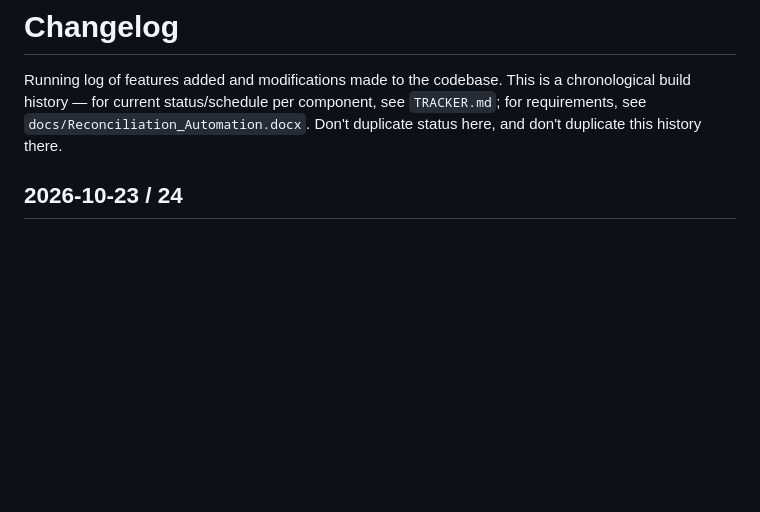
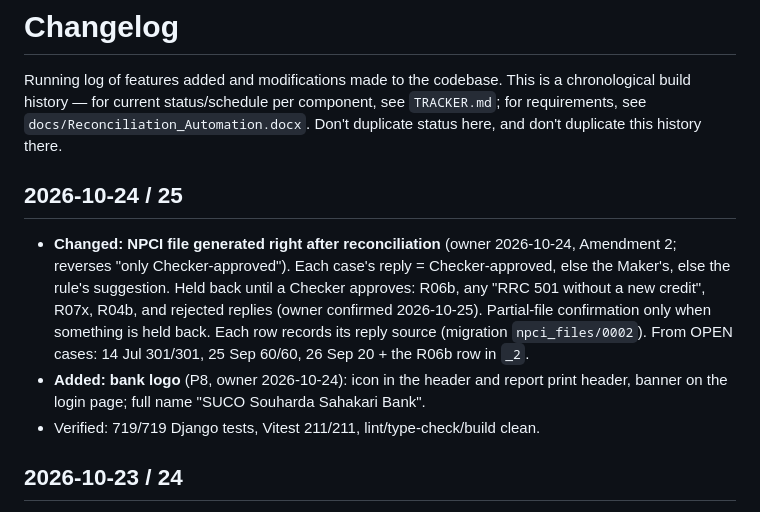
Before and after one commit to Namrata156/suco-reconciliation-automation, a Markdown page: CHANGELOG.md, the part around the change. GitHub-like rendering; blank space fills up the shorter version.

Commit message:
Tracker and changelog: NPCI Amendment 2, logo, cycle 1C, _2 uploads
Co-Authored-By: Claude Opus 5.5 <noreply@anthropic.com>

```diff
--- a/CHANGELOG.md
+++ b/CHANGELOG.md
@@ -5,6 +5,22 @@ This is a chronological build history — for current status/schedule per
 component, see `TRACKER.md`; for requirements, see
 `docs/Reconciliation_Automation.docx`. Don't duplicate status here, and
 don't duplicate this history there.
+
+## 2026-10-24 / 25
+
+- **Changed: NPCI file generated right after reconciliation** (owner
+  2026-10-24, Amendment 2; reverses "only Checker-approved"). Each case's
+  reply = Checker-approved, else the Maker's, else the rule's suggestion.
+  Held back until a Checker approves: R06b, any "RRC 501 without a new
+  credit", R07x, R04b, and rejected replies (owner confirmed 2026-10-25).
+  Partial-file confirmation only when something is held back. Each row
+  records its reply source (migration `npci_files/0002`). From OPEN cases:
+  14 Jul 301/301, 25 Sep 60/60, 26 Sep 20 + the R06b row in `_2`.
+- **Added: bank logo** (P8, owner 2026-10-24): icon in the header and
+  report print header, banner on the login page; full name "SUCO
+  Souharda Sahakari Bank".
+- Verified: 719/719 Django tests, Vitest 211/211, lint/type-check/build
+  clean.
 
 ## 2026-10-23 / 24
 
```
Also changed, not shown: tracker.md (+4 -4 lines).
